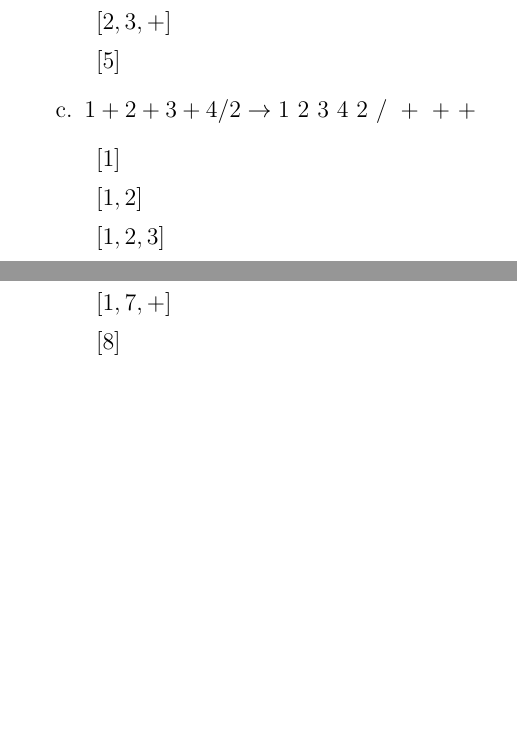
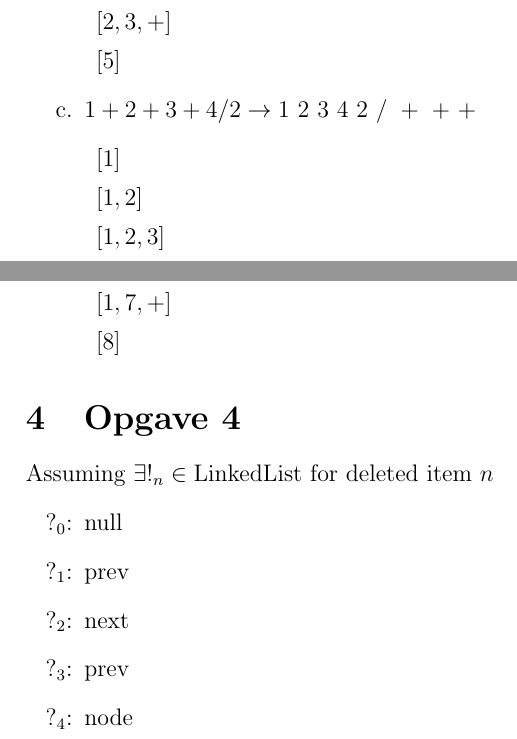
Before and after one commit to maartenvk/school-da-v24, a LaTeX document (school-ad-v24/les2/theory.tex): two parts of pages 3 and 4 of 4, joined at a grey line, cut so that both start at the same text, the shorter picture padded with empty space. Compiled offline with pdfLaTeX.

Commit message:
add opgave 4

```diff
--- a/school-ad-v24/les2/theory.tex
+++ b/school-ad-v24/les2/theory.tex
@@ -133,4 +133,13 @@
     \end{description}
 \end{itemize}
 
+\section{Opgave 4}
+Assuming $\exists!_n \in \text{LinkedList}$ for deleted item $n$
+\begin{itemize}
+\item[$?_0$:] null
+\item[$?_1$:] prev
+\item[$?_2$:] next
+\item[$?_3$:] prev
+\item[$?_4$:] node
+\end{itemize}
 \end{document}
```
Also changed, not shown: school-ad-v24/les2/theory.pdf.
